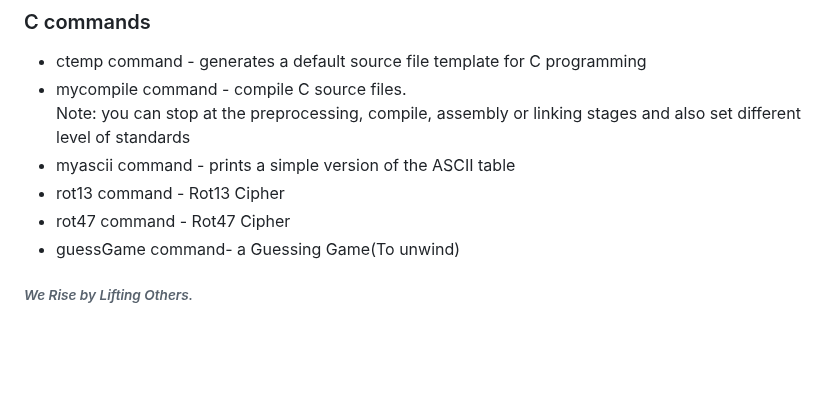
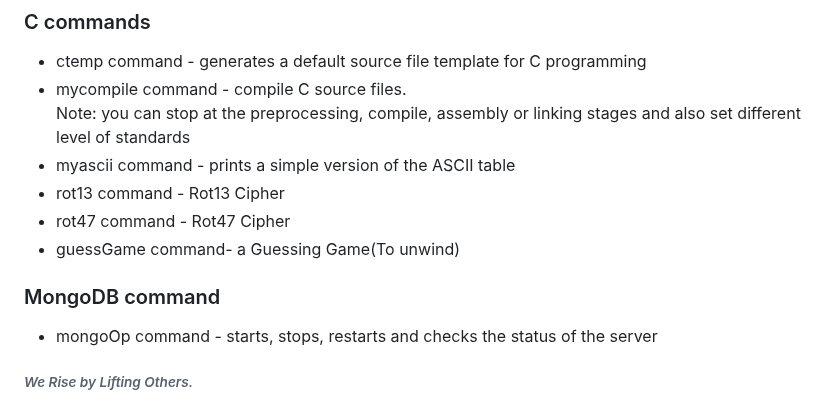
Before and after one commit to DafetiteOgaga/custom_commands, a Markdown page: commands.md, the part around the change. Drawn GitHub-style; blank space fills up the shorter version.

Commit message:
fixed commands.md: added MongoDB command section

```diff
--- a/commands.md
+++ b/commands.md
@@ -104,6 +104,9 @@
    * rot47 command - Rot47 Cipher
    * guessGame command- a Guessing Game(To unwind)
 
+### MongoDB command
+   * mongoOp command - starts, stops, restarts and checks the status of
+   the server
 
 
    ###### *We Rise by Lifting Others.*
```
